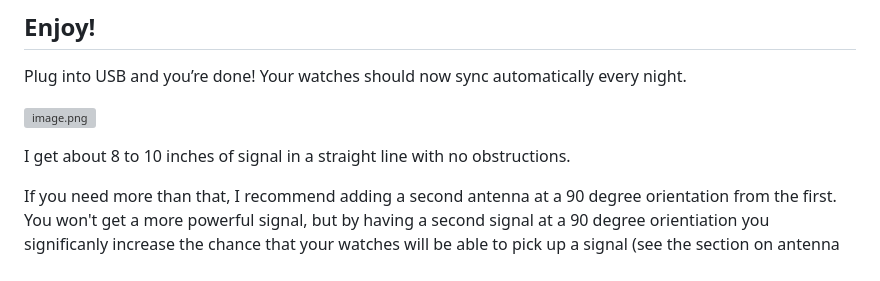
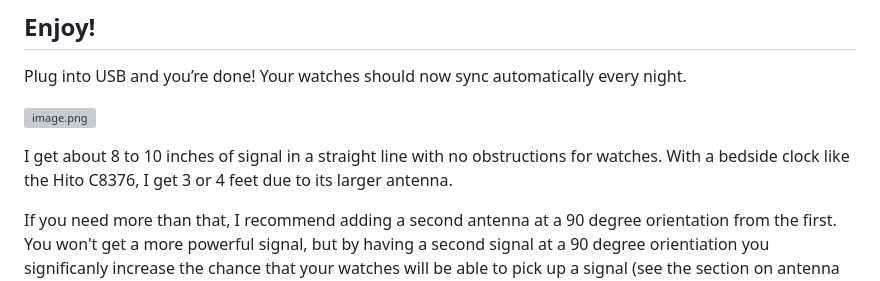
Before and after one commit to adotagarwal/WatchTower2, a Markdown page: README.md, the part around the change. GitHub-like rendering; grey boxes are pictures that could not be loaded.

Commit message:
note about hito

```diff
--- a/README.md
+++ b/README.md
@@ -274,7 +274,7 @@ Plug into USB and you’re done! Your watches should now sync automatically ever
 
 ![image.png](docs/image.png)
 
-I get about 8 to 10 inches of signal in a straight line with no obstructions.
+I get about 8 to 10 inches of signal in a straight line with no obstructions for watches. With a bedside clock like the Hito C8376, I get 3 or 4 feet due to its larger antenna.
 
 If you need more than that, I recommend adding a second antenna at a 90 degree orientation from the first. You won't get a more powerful signal, but by having a second signal at a 90 degree orientiation you significanly increase the chance that your watches will be able to pick up a signal (see the section on antenna orientation below). The amplifier can easily handle two antennas.
 
```
